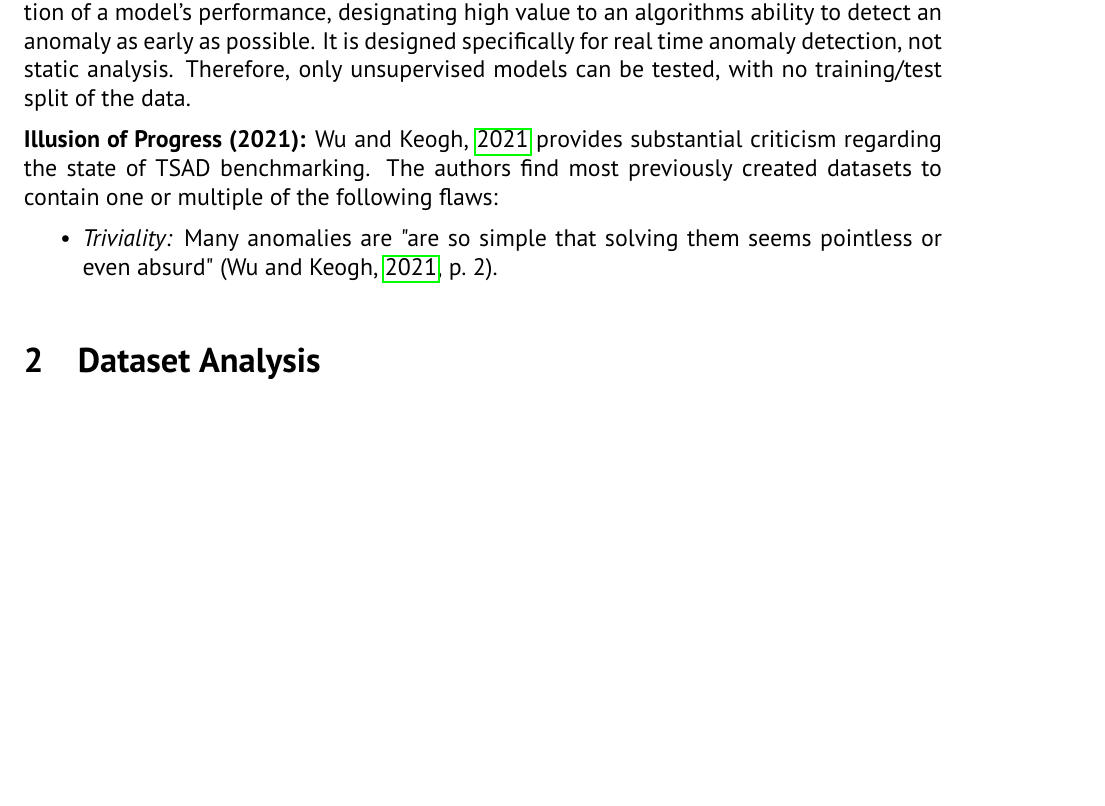
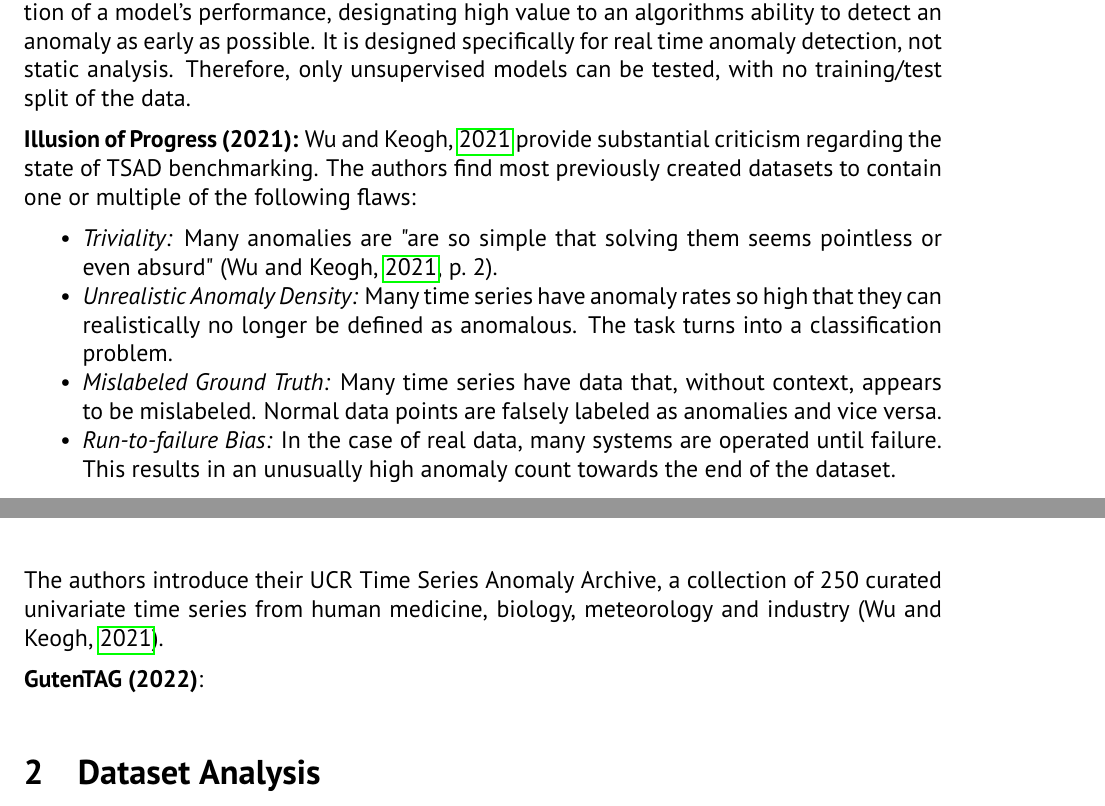
Before and after one commit to Penguinbeanie/TSAD_Seminar, a LaTeX thesis (Thesis_Tex/main.tex): part of page 11 of 17 before the commit and two parts of pages 11 and 12 of 17 after it, the two joined at a grey line, cut so that both start at the same text, the shorter picture padded with empty space. Compiled offline with pdfLaTeX.

Commit message:
more bench lit

```diff
--- a/Thesis_Tex/main.tex
+++ b/Thesis_Tex/main.tex
@@ -257,10 +257,16 @@
 
 While time series anomaly detection is a well-established field, most advancements in systematic bench marking have been made within the last decade. The following will provide an overview over the most important papers and datasets contributing this endeavor. As always, given the large corpus of work, this is not a comprehensive list.  \par
 \textbf{Numenta Anomaly Benchmark (NAB), 2015:} The Numeta Anomaly Benchmark is often considered to be the first large scale open source benchmarking environment for TSAD. At the time of release, it contained 58 datasets, made up of a mixture of artificial and real time series. The labels are first created by multiple humans, then combined into a ground truth by an algorithm. NAB uses a custom threshold dependent scoring function for the evaluation of a model's performance, designating high value to an algorithms ability to detect an anomaly as early as possible. It is designed specifically for real time anomaly detection, not static analysis. Therefore, only unsupervised models can be tested, with no training/test split of the data.\par
-\textbf{Illusion of Progress (2021):} \cite{wu2021current} provides substantial criticism regarding the state of TSAD benchmarking. The authors find most previously created datasets to contain one or multiple of the following flaws:
+\textbf{Illusion of Progress (2021):} \cite{wu2021current} provide substantial criticism regarding the state of TSAD benchmarking. The authors find most previously created datasets to contain one or multiple of the following flaws:
 \begin{itemize}
     \item \textit{Triviality:} Many anomalies are "are so simple that solving them seems pointless or even absurd" \parencites[p.~2]{wu2021current}.
+    \item \textit{Unrealistic Anomaly Density:} Many time series have anomaly rates so high that they can realistically no longer be defined as anomalous. The task turns into a classification problem.
+    \item \textit{Mislabeled Ground Truth:} Many time series have data that, without context, appears to be mislabeled. Normal data points are falsely labeled as anomalies and vice versa.
+    \item \textit{Run-to-failure Bias:} In the case of real data, many systems are operated until failure. This results in an unusually high anomaly count towards the end of the dataset.
 \end{itemize}
+The authors introduce their UCR Time Series Anomaly Archive, a collection of 250 curated univariate time series from human medicine, biology, meteorology and industry \parencite{wu2021current}. \par
+\textbf{GutenTAG (2022)}:
+
 
 
 \section{Dataset Analysis}
```
Also changed, not shown: Thesis_Tex/main.pdf, 7 other files.
